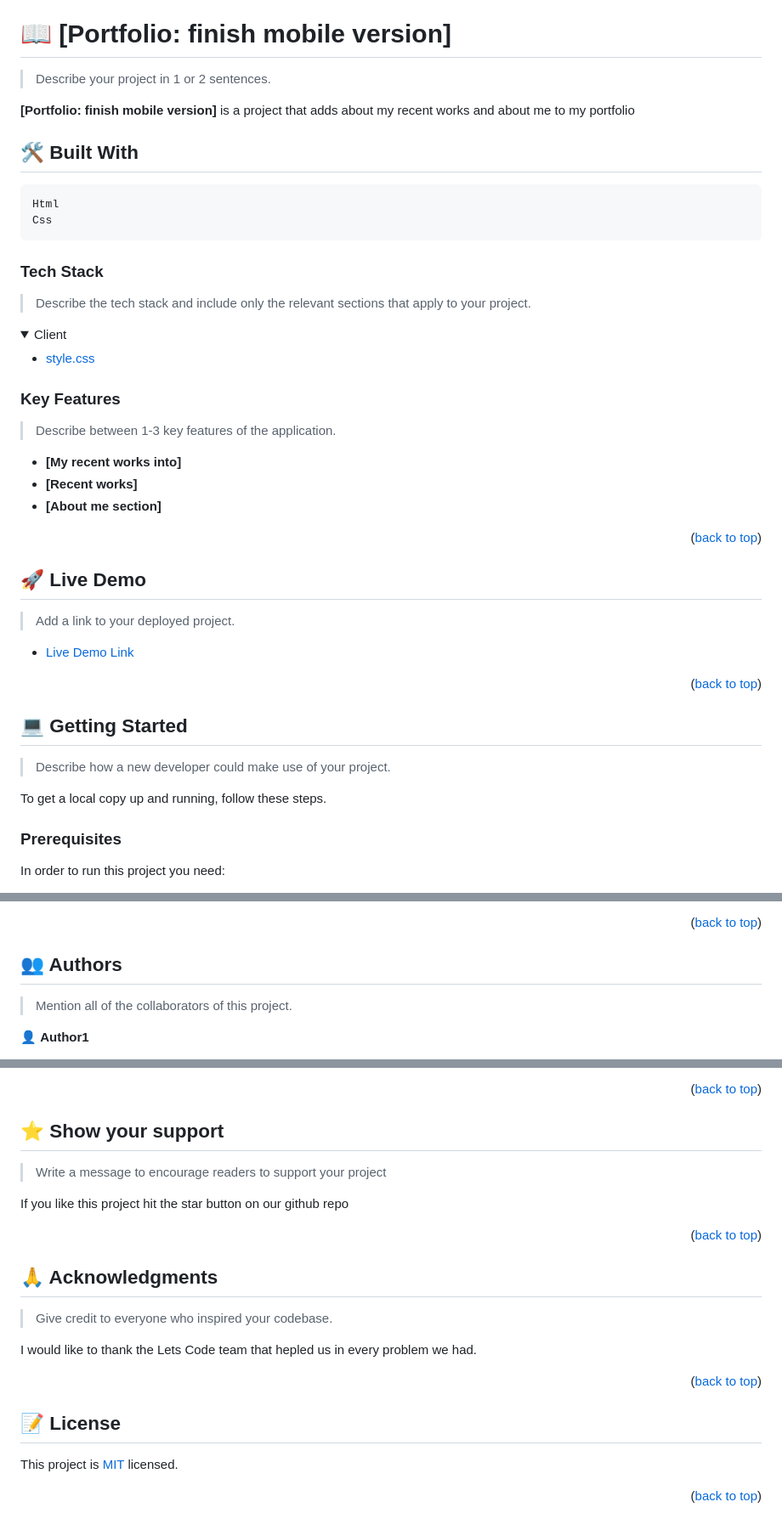
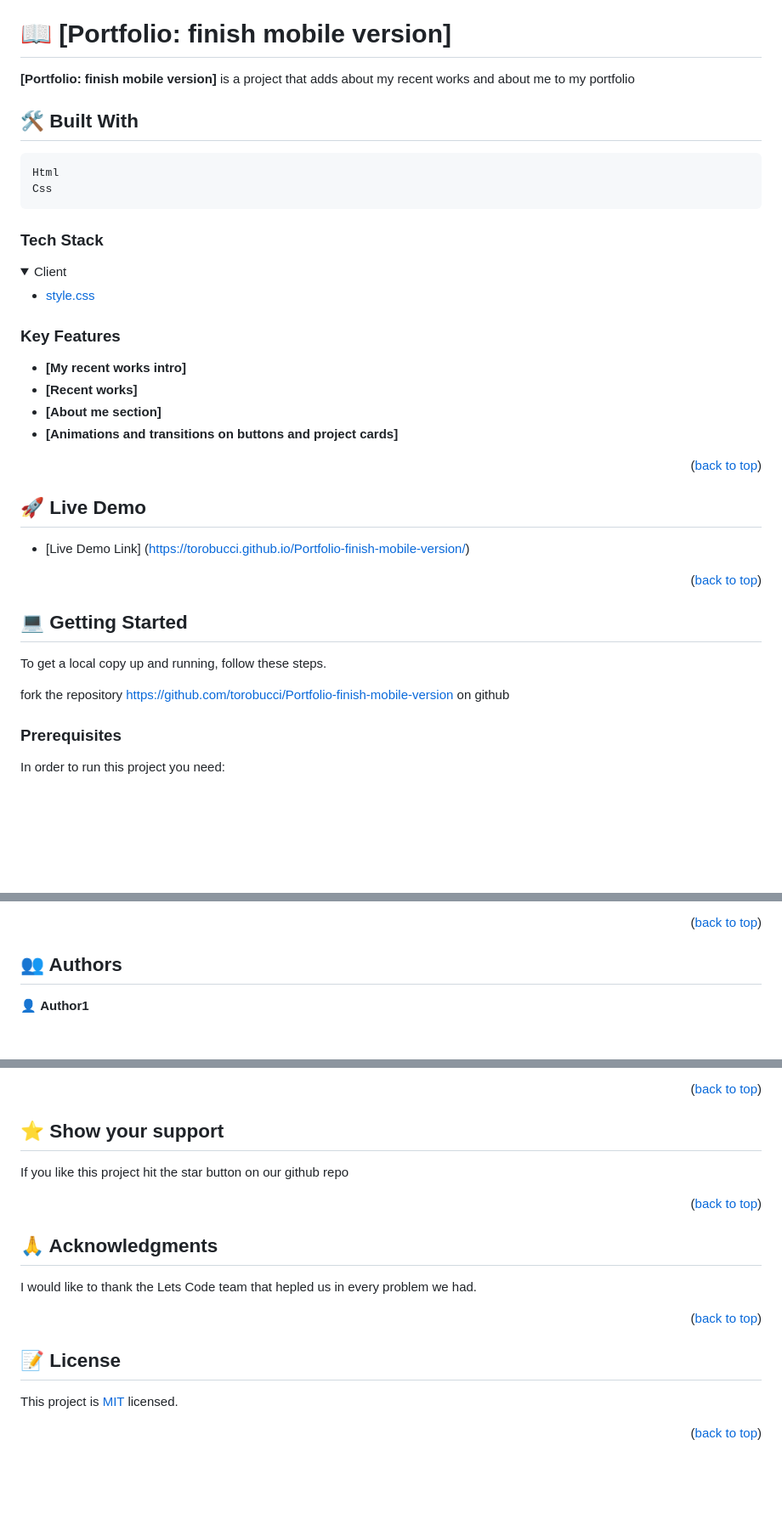
Before and after one commit to torobucci/My-Portfolio, a Markdown page: README.md, 3 parts joined by grey strips. Shown: that part at 85% size. GitHub-like rendering; folded sections open; blank space fills up the shorter version.

```diff
--- a/README.md
+++ b/README.md
@@ -59,8 +59,6 @@ After you're finished please remove all the comments and instructions!
 # 📖 [Portfolio: finish mobile version] <a name="about-project">
 </a>
 
-> Describe your project in 1 or 2 sentences.
-
 **[Portfolio: finish mobile version]** is a project that adds about my recent works and about me to my portfolio
 
 ## 🛠 Built With <a name="built-with">
@@ -69,8 +67,6 @@ After you're finished please remove all the comments and instructions!
 </a>
 
 ### Tech Stack <a name="tech-stack"></a>
-
-> Describe the tech stack and include only the relevant sections that apply to your project.
 
 <details>
   <summary>Client</summary>
@@ -82,11 +78,10 @@ After you're finished please remove all the comments and instructions!
 
 ### Key Features <a name="key-features"></a>
 
-> Describe between 1-3 key features of the application.
-
-- **[My recent works into]**
+- **[My recent works intro]**
 - **[Recent works]**
 - **[About me section]**
+- **[Animations and transitions on buttons and project cards]**
 
 <p align="right">(<a href="#readme-top">back to top</a>)</p>
 
@@ -94,19 +89,16 @@ After you're finished please remove all the comments and instructions!
 
 ## 🚀 Live Demo <a name="live-demo"></a>
 
-> Add a link to your deployed project.
-
-- [Live Demo Link]([(https://github.com/torobucci/Portfolio-finish-mobile-version)])
+- [Live Demo Link] (https://torobucci.github.io/Portfolio-finish-mobile-version/)
 
 <p align="right">(<a href="#readme-top">back to top</a>)</p>
 
 <!-- GETTING STARTED -->
 
 ## 💻 Getting Started <a name="getting-started"></a>
+To get a local copy up and running, follow these steps.
 
-> Describe how a new developer could make use of your project.
-
-To get a local copy up and running, follow these steps.
+fork the repository https://github.com/torobucci/Portfolio-finish-mobile-version on github
 
 ### Prerequisites
 
@@ -151,8 +143,6 @@ npx stylelint "**/*.{css,scss}"
 
 ## 👥 Authors <a name="authors"></a>
 
-> Mention all of the collaborators of this project.
-
 👤 **Author1**
 
 - GitHub: [@torobucii](https://github.com/torobucii)
@@ -193,8 +181,6 @@ Feel free to check the [Hello-world issues](https/Hello-world/hello-world-issues
 
 ## ⭐️ Show your support <a name="support"></a>
 
-> Write a message to encourage readers to support your project
-
 If you like this project hit the star button on our github repo
 
 <p align="right">(<a href="#readme-top">back to top</a>)</p>
@@ -202,8 +188,6 @@ If you like this project hit the star button on our github repo
 <!-- ACKNOWLEDGEMENTS -->
 
 ## 🙏 Acknowledgments <a name="acknowledgements"></a>
-
-> Give credit to everyone who inspired your codebase.
 
 I would like to thank the Lets Code team that hepled us in every problem we had.
 
```
Also changed, not shown: other parts of README.md (+1 -3 lines).
